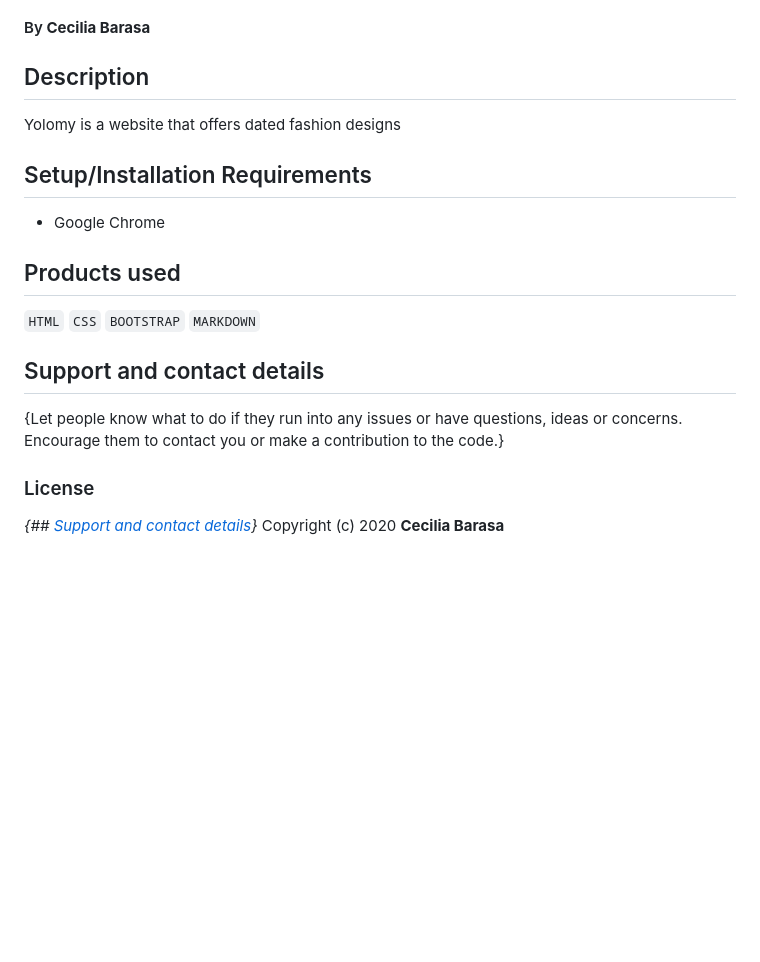
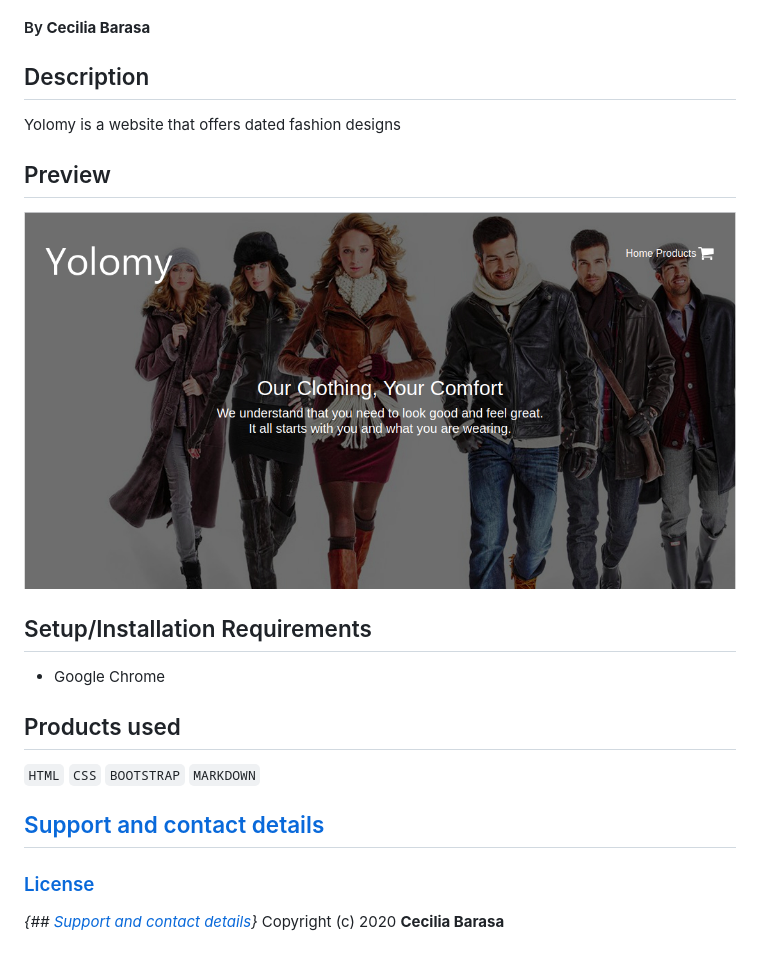
Before and after one commit to cecibarasa/yolomy, a Markdown page: README.md, the part around the change. Drawn GitHub-style; pictures changed too: shot.png (added); blank space fills up the shorter version.

```diff
--- a/README.md
+++ b/README.md
@@ -3,6 +3,8 @@
 #### By **Cecilia Barasa**
 ## Description
 Yolomy is a website that offers dated fashion designs
+## Preview
+![](shot.png)
 ## Setup/Installation Requirements
 * Google Chrome
 ## Products used
@@ -10,8 +12,7 @@ Yolomy is a website that offers dated fashion designs
 `CSS`
 `BOOTSTRAP`
 `MARKDOWN`
-## Support and contact details
-{Let people know what to do if they run into any issues or have questions, ideas or concerns.  Encourage them to contact you or make a contribution to the code.}
-### License
+## [Support and contact details](https://www.linkedin.com/in/cecilia-barasa-4a8311195/)
+### [License](https://github.com/cecibarasa/yolomy/blob/master/license.md)
 *{## [Support and contact details](https://www.linkedin.com/in/cecilia-barasa-4a8311195/)}*
 Copyright (c) 2020 **Cecilia Barasa**
```
